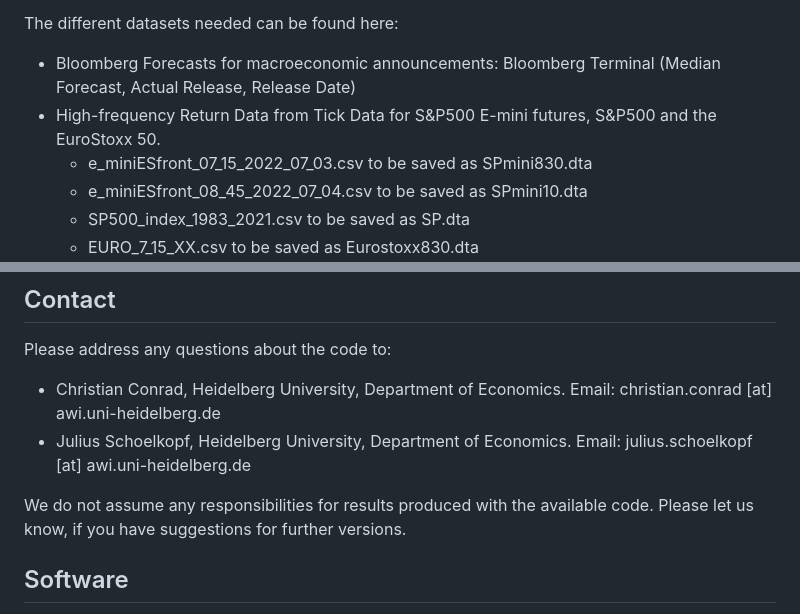
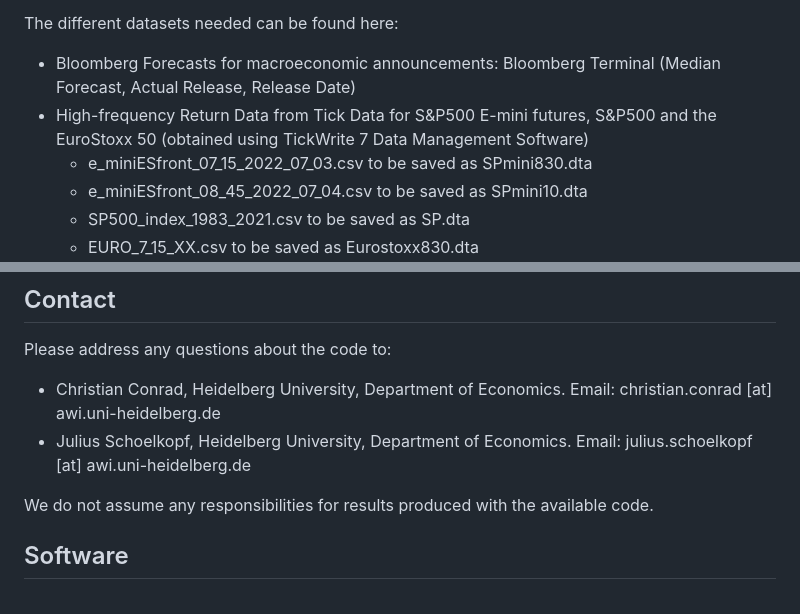
Before and after one commit to juliustheodor/long-term-volatility-news, a Markdown page: README.md, 2 parts joined by grey strips. Drawn GitHub-style.

```diff
--- a/README.md
+++ b/README.md
@@ -21,7 +21,7 @@ While the high-frequency return data (purchased from TickData) and the announcem
 
 The different datasets needed can be found here:
 * Bloomberg Forecasts for macroeconomic announcements: Bloomberg Terminal (Median Forecast, Actual Release, Release Date)
-* High-frequency Return Data from Tick Data for S&P500 E-mini futures, S&P500 and the EuroStoxx 50.
+* High-frequency Return Data from Tick Data for S&P500 E-mini futures, S&P500 and the EuroStoxx 50 (obtained using TickWrite 7 Data Management Software)
     * e_miniESfront_07_15_2022_07_03.csv to be saved as SPmini830.dta
     * e_miniESfront_08_45_2022_07_04.csv to be saved as SPmini10.dta
     * SP500_index_1983_2021.csv to be saved as SP.dta
@@ -84,7 +84,7 @@ Please address any questions about the code to:
 * Christian Conrad, Heidelberg University, Department of Economics. Email: christian.conrad [at] awi.uni-heidelberg.de
 * Julius Schoelkopf, Heidelberg University, Department of Economics. Email: julius.schoelkopf [at] awi.uni-heidelberg.de
 
-We do not assume any responsibilities for results produced with the available code. Please let us know, if you have suggestions for further versions.
+We do not assume any responsibilities for results produced with the available code.
 
 ## Software
 The codes have been written in Matlab (R2021b - R2025b, 64-bit macOS) and StataMP (version 16.0 - 18.0 for Apple Silicon) on macOS Sequoia (15.5, M2).
```
